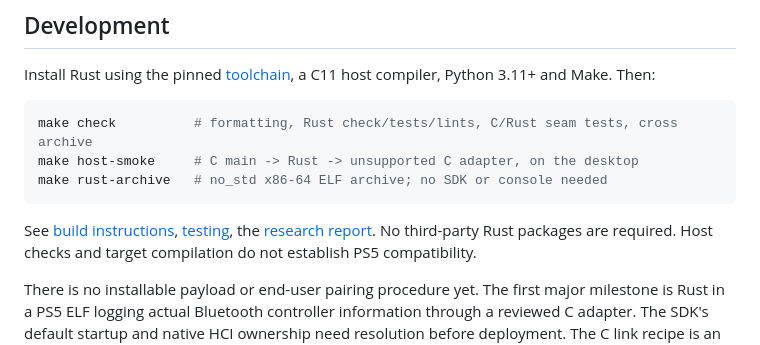
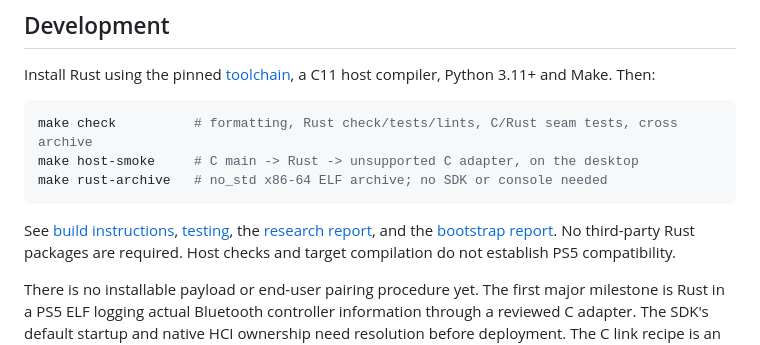
Before and after one commit to yuhaouno/ps5-bt, a Markdown page: README.md, the part around the change. Drawn GitHub-style.

Commit message:
docs: record bootstrap validation and remaining hardware gates

````diff
--- a/README.md
+++ b/README.md
@@ -49,7 +49,7 @@ make rust-archive   # no_std x86-64 ELF archive; no SDK or console needed
 ```
 
 See [build instructions](docs/BUILDING.md), [testing](docs/TESTING.md), the
-[research report](docs/RESEARCH.md).
+[research report](docs/RESEARCH.md), and the [bootstrap report](docs/BOOTSTRAP-REPORT.md).
 No third-party Rust packages are required.
 Host checks and target compilation do not establish PS5 compatibility.
 
````
Also changed, not shown: docs/BOOTSTRAP-REPORT.md (added, +169 -0 lines).
